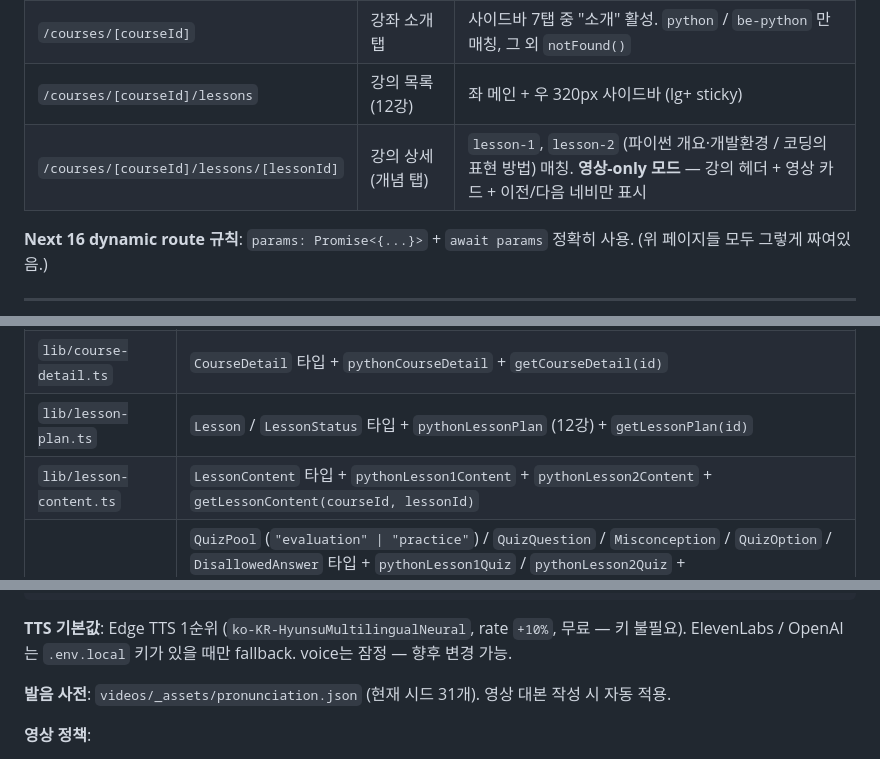
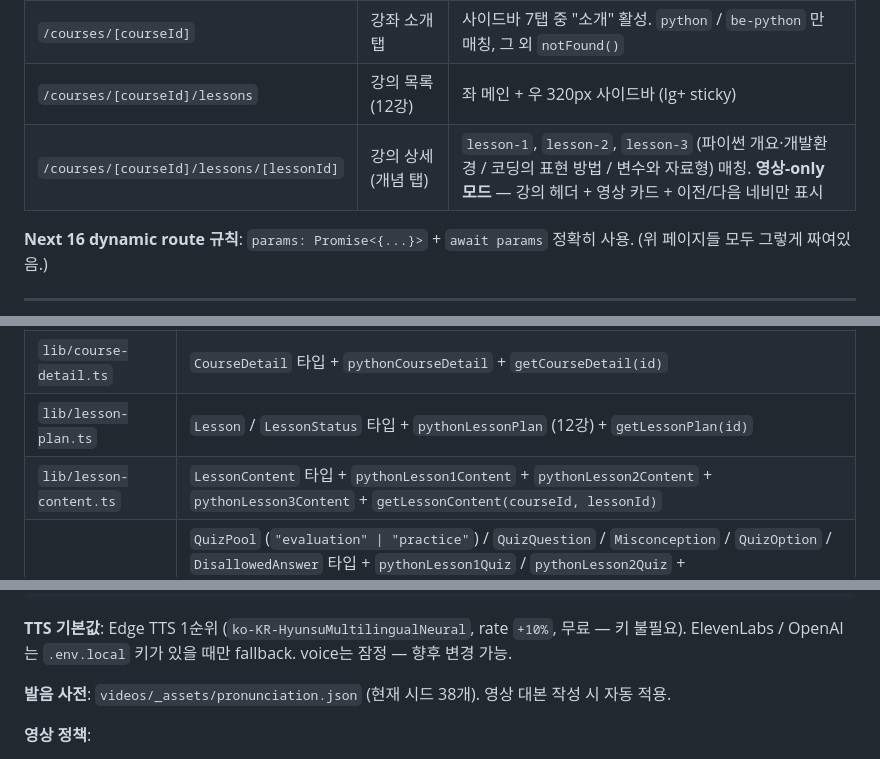
Before and after one commit to gwakdaeyun7-hub/codemong, a Markdown page: CLAUDE.md, 3 parts joined by grey strips. GitHub-like rendering.

Commit message:
chore: sync harness — lesson-3 routes/data, dict count 38
- Routes: /courses/[courseId]/lessons/[lessonId] now matches lesson-3
- Data: lib/lesson-content.ts exports pythonLesson3Content
- Video Production: pronunciation dict seed count 31 → 38
- Out of scope: Python 3~12강 → Python 4~12강 (lesson-3 shipped)

Triggered by feat(lesson-3) + pronunciation.json additions.

Co-Authored-By: Claude Opus 4.7 <noreply@anthropic.com>

```diff
--- a/CLAUDE.md
+++ b/CLAUDE.md
@@ -27,7 +27,7 @@
 | `/` | 홈 = 코드학습 페이지 | 프론트 6 + 백엔드 1(Python) 카드 |
 | `/courses/[courseId]` | 강좌 소개 탭 | 사이드바 7탭 중 "소개" 활성. `python` / `be-python` 만 매칭, 그 외 `notFound()` |
 | `/courses/[courseId]/lessons` | 강의 목록 (12강) | 좌 메인 + 우 320px 사이드바 (lg+ sticky) |
-| `/courses/[courseId]/lessons/[lessonId]` | 강의 상세 (개념 탭) | `lesson-1`, `lesson-2` (파이썬 개요·개발환경 / 코딩의 표현 방법) 매칭. **영상-only 모드** — 강의 헤더 + 영상 카드 + 이전/다음 네비만 표시 |
+| `/courses/[courseId]/lessons/[lessonId]` | 강의 상세 (개념 탭) | `lesson-1`, `lesson-2`, `lesson-3` (파이썬 개요·개발환경 / 코딩의 표현 방법 / 변수와 자료형) 매칭. **영상-only 모드** — 강의 헤더 + 영상 카드 + 이전/다음 네비만 표시 |
 
 **Next 16 dynamic route 규칙**: `params: Promise<{...}>` + `await params` 정확히 사용. (위 페이지들 모두 그렇게 짜여있음.)
 
@@ -42,7 +42,7 @@
 | `lib/courses.ts` | `Course` 타입 + `courses` 7개 + `frontendCourses` / `backendCourses` |
 | `lib/course-detail.ts` | `CourseDetail` 타입 + `pythonCourseDetail` + `getCourseDetail(id)` |
 | `lib/lesson-plan.ts` | `Lesson` / `LessonStatus` 타입 + `pythonLessonPlan` (12강) + `getLessonPlan(id)` |
-| `lib/lesson-content.ts` | `LessonContent` 타입 + `pythonLesson1Content` + `pythonLesson2Content` + `getLessonContent(courseId, lessonId)` |
+| `lib/lesson-content.ts` | `LessonContent` 타입 + `pythonLesson1Content` + `pythonLesson2Content` + `pythonLesson3Content` + `getLessonContent(courseId, lessonId)` |
 | `lib/quiz-content.ts` | `QuizPool` (`"evaluation" \| "practice"`) / `QuizQuestion` / `Misconception` / `QuizOption` / `DisallowedAnswer` 타입 + `pythonLesson1Quiz` / `pythonLesson2Quiz` + `pythonLesson1Misconceptions` / `pythonLesson2Misconceptions` + `getQuiz(courseId, lessonId)` / `getMisconceptions(courseId, lessonId)`. 강의당 30문항 (Pool A 10 + Pool B 20). 모든 문항이 `pool` (필수) + `isomorphGroup` (선택, 같은 학습목표·오개념을 다른 surface 로 묻는 isomorph 묶음 ID) 필드 보유. 보기마다 `misconceptionId` 라벨. 추천 알고리즘 진단 신호 = `misconceptionId` + `isomorphGroup` + `pool`. |
 
 룩업 함수는 모두 `python` / `be-python` 두 ID 모두 매칭 (홈 카드 ID 와 detail 페이지 fallback ID 가 분리되어 있어서).
@@ -148,7 +148,7 @@ videos/
 
 **TTS 기본값**: Edge TTS 1순위 (`ko-KR-HyunsuMultilingualNeural`, rate `+10%`, 무료 — 키 불필요). ElevenLabs / OpenAI 는 `.env.local` 키가 있을 때만 fallback. voice는 잠정 — 향후 변경 가능.
 
-**발음 사전**: `videos/_assets/pronunciation.json` (현재 시드 31개). 영상 대본 작성 시 자동 적용.
+**발음 사전**: `videos/_assets/pronunciation.json` (현재 시드 38개). 영상 대본 작성 시 자동 적용.
 
 **영상 정책**:
 - 영상 1편 = 강의 1개 (lesson 1대1 매핑). **Python 기초 = 12강 = 영상 12편 예정** (확정 커리큘럼은 메모리 `python_curriculum_12.md` 참조).
```
Also changed, not shown: other parts of CLAUDE.md (+2 -2 lines).
